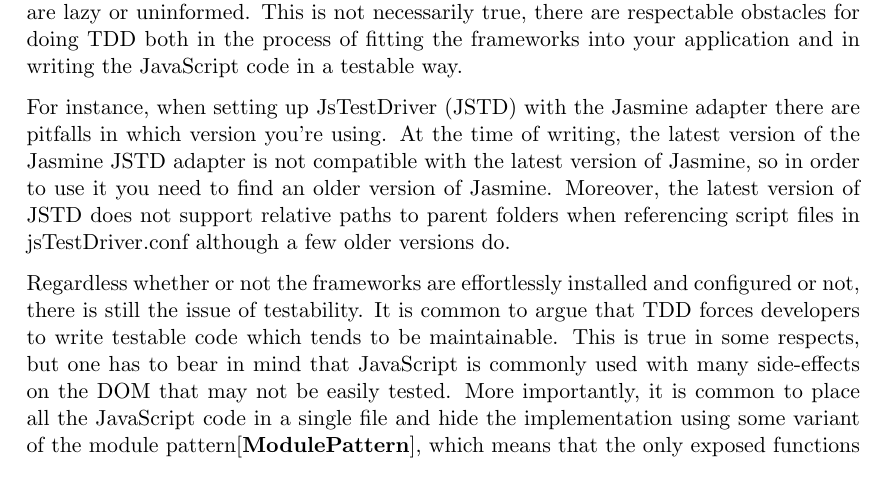
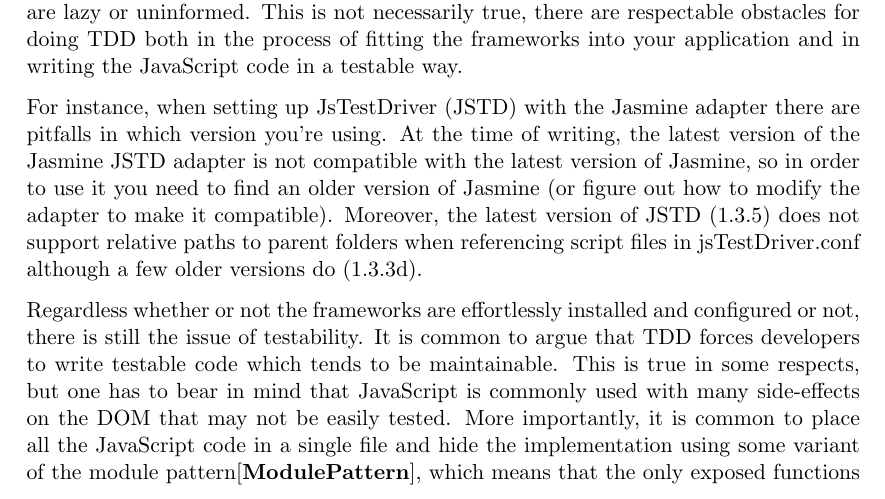
Before and after one commit to emilwall/exjobb, a LaTeX thesis (exjobb_thesis_emilwall.tex): part of page 9 of 10, cut so that both start at the same text. Compiled offline with pdfLaTeX.

Commit message:
Add version numbers and comment about possible enhancement

```diff
--- a/exjobb_thesis_emilwall.tex
+++ b/exjobb_thesis_emilwall.tex
@@ -89,7 +89,7 @@
 
 Considering all the different options in available frameworks, one is easily deceived into believing that the main reason why people don't test their JavaScript is because they are lazy or uninformed. This is not necessarily true, there are respectable obstacles for doing TDD both in the process of fitting the frameworks into your application and in writing the JavaScript code in a testable way.
 
-For instance, when setting up JsTestDriver (JSTD) with the Jasmine adapter there are pitfalls in which version you're using. At the time of writing, the latest version of the Jasmine JSTD adapter is not compatible with the latest version of Jasmine, so in order to use it you need to find an older version of Jasmine. Moreover, the latest version of JSTD does not support relative paths to parent folders when referencing script files in jsTestDriver.conf although a few older versions do.
+For instance, when setting up JsTestDriver (JSTD) with the Jasmine adapter there are pitfalls in which version you're using. At the time of writing, the latest version of the Jasmine JSTD adapter is not compatible with the latest version of Jasmine, so in order to use it you need to find an older version of Jasmine (or figure out how to modify the adapter to make it compatible). Moreover, the latest version of JSTD (1.3.5) does not support relative paths to parent folders when referencing script files in jsTestDriver.conf although a few older versions do (1.3.3d).
 
 Regardless whether or not the frameworks are effortlessly installed and configured or not, there is still the issue of testability. It is common to argue that TDD forces developers to write testable code which tends to be maintainable. This is true in some respects, but one has to bear in mind that JavaScript is commonly used with many side-effects on the DOM that may not be easily tested. More importantly, it is common to place all the JavaScript code in a single file and hide the implementation using some variant of the module pattern\cite{ModulePattern}, which means that the only exposed functions of the JavaScript are the functions that are called to initialize event listeners. In order to test the functions, they need to be divided into parts, which will typically have to be more general in order to make sense as stand-alone modules. This conflicts with the eagerness of most developers to just get something that works without making it more complicated than necessary.
 
```
